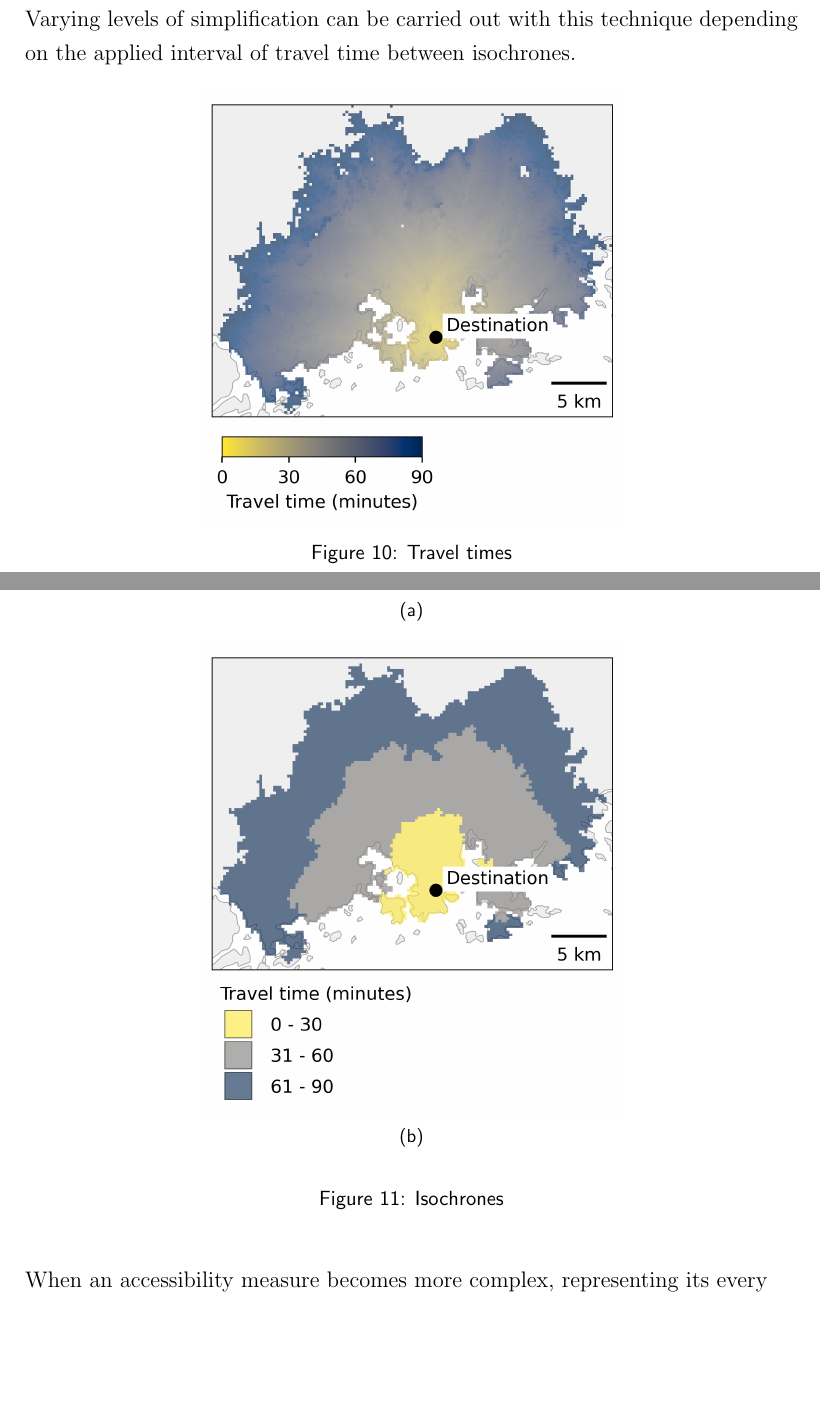
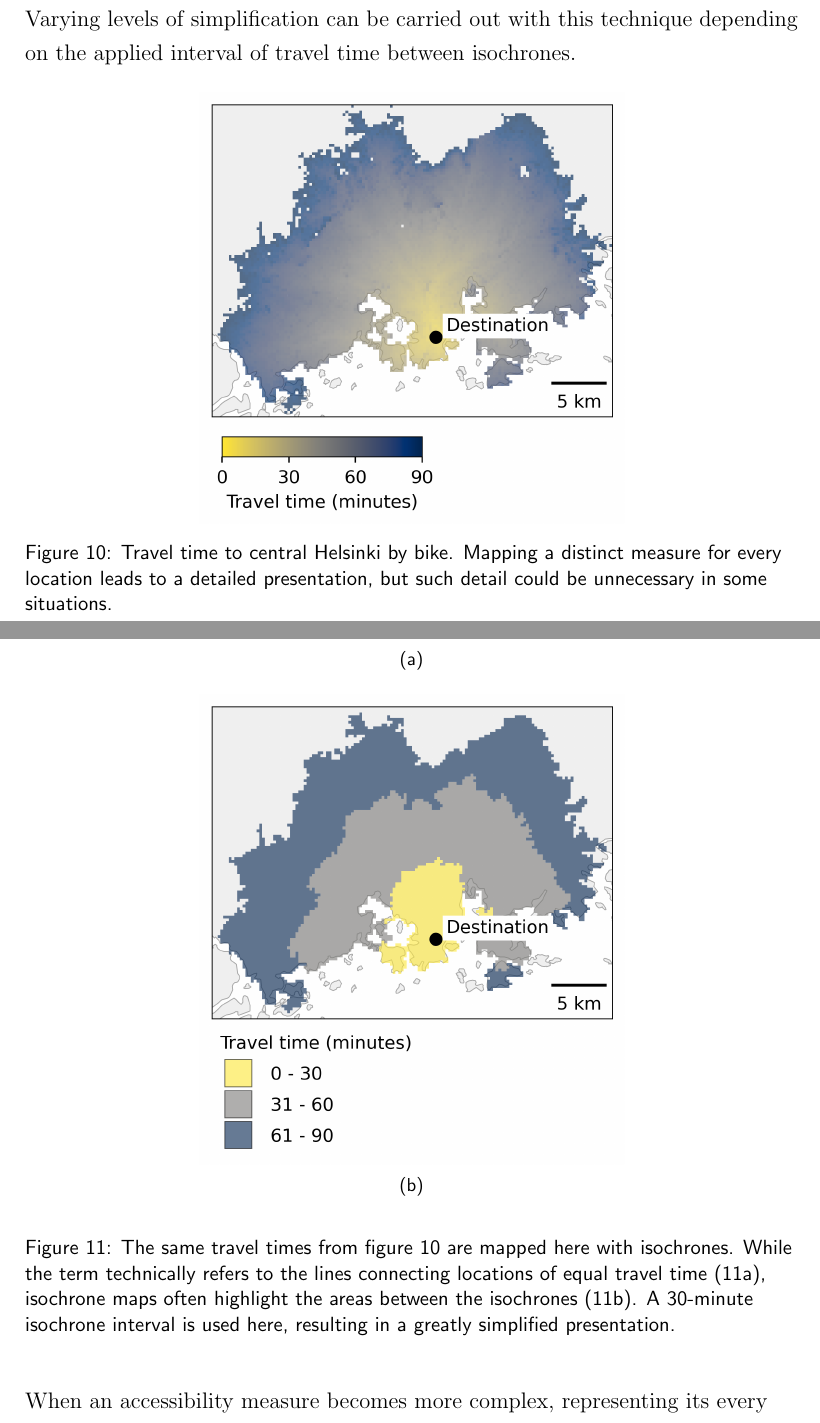
Before and after one commit to eemilhaa/thesis, a LaTeX thesis (thesis/main.tex, which reads thesis/sections/background.tex): two parts of pages 37 and 38 of 82, joined at a grey line, cut so that both start at the same text, the shorter picture padded with empty space. Compiled offline with pdfLaTeX.

Commit message:
add captions

```diff
--- a/thesis/sections/background.tex
+++ b/thesis/sections/background.tex
@@ -1186,7 +1186,9 @@ depending on the applied interval of travel time between isochrones.
 	\centering
 	\includegraphics[width=0.55\textwidth]{visual/figures/ttm/tt_surface.png}
 	\caption{
-		Travel times
+		Travel time to central Helsinki by bike.
+		Mapping a distinct measure for every location leads to a detailed presentation,
+		but such detail could be unnecessary in some situations.
 	}
 	\label{fig:tt surface}
 \end{figure}
@@ -1207,7 +1209,14 @@ depending on the applied interval of travel time between isochrones.
 		\label{fig:isochrone areas}
 		\hfill
 	\end{subfigure}
-	\caption{Isochrones}
+	\caption{
+		The same travel times from figure \ref{fig:tt surface}
+		are mapped here with isochrones.
+		While the term technically refers to the
+		lines connecting locations of equal travel time (\ref{fig:isochrone lines}),
+		isochrone maps often highlight the areas between the isochrones (\ref{fig:isochrone areas}).
+		A 30-minute isochrone interval is used here, resulting in a greatly simplified presentation.
+	}
 	\label{fig:isochrones}
 \end{figure}
 
```
Also changed, not shown: thesis/sections/background.tex (2 more changed lines).
